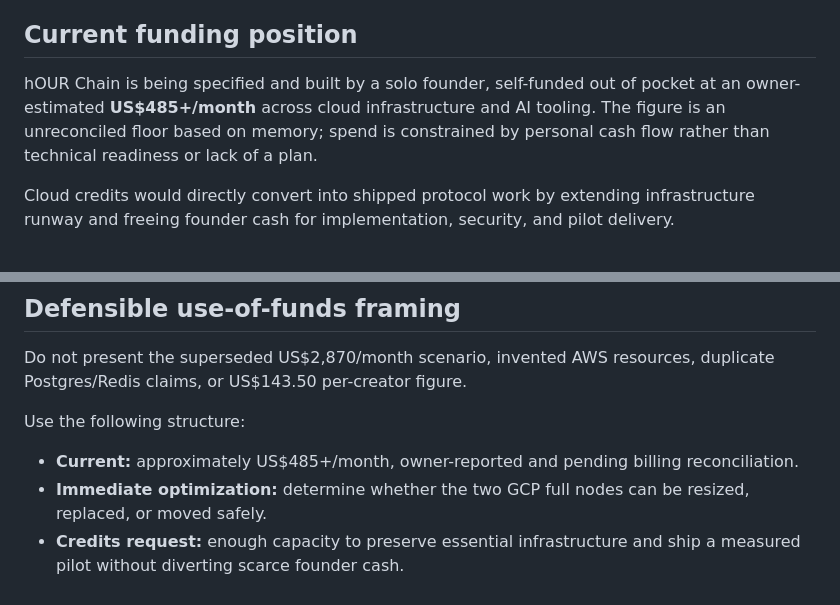
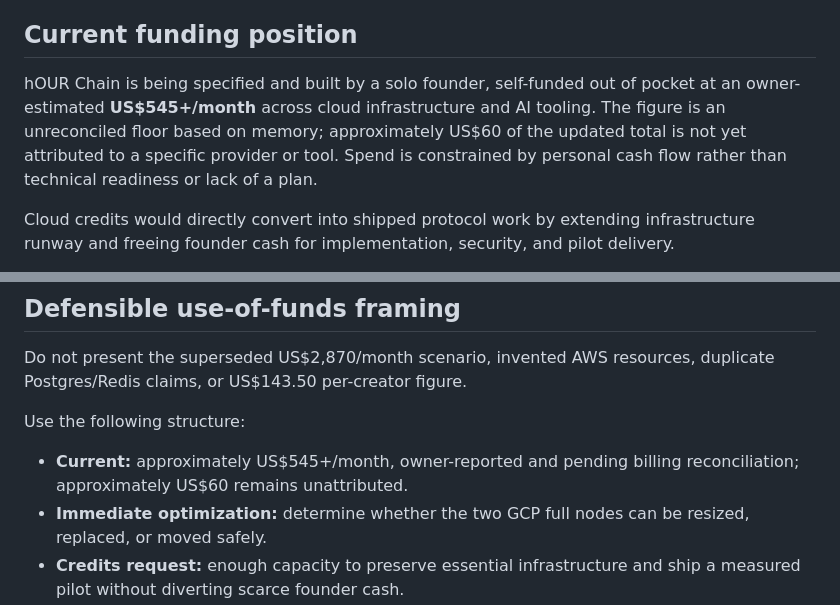
Before and after one commit to witchinghourartcollective/hOUR-Chain, a Markdown page: docs/FUNDING.md, 2 parts joined by grey strips. Rendered like a GitHub page.

Commit message:
Update funding baseline to $545

```diff
--- a/docs/FUNDING.md
+++ b/docs/FUNDING.md
@@ -6,7 +6,7 @@ Reduce verified infrastructure waste immediately, preserve essential services, f
 
 ## Current funding position
 
-hOUR Chain is being specified and built by a solo founder, self-funded out of pocket at an owner-estimated **US$485+/month** across cloud infrastructure and AI tooling. The figure is an unreconciled floor based on memory; spend is constrained by personal cash flow rather than technical readiness or lack of a plan.
+hOUR Chain is being specified and built by a solo founder, self-funded out of pocket at an owner-estimated **US$545+/month** across cloud infrastructure and AI tooling. The figure is an unreconciled floor based on memory; approximately US$60 of the updated total is not yet attributed to a specific provider or tool. Spend is constrained by personal cash flow rather than technical readiness or lack of a plan.
 
 Cloud credits would directly convert into shipped protocol work by extending infrastructure runway and freeing founder cash for implementation, security, and pilot delivery.
 
@@ -69,7 +69,7 @@ Do not present the superseded US$2,870/month scenario, invented AWS resources, d
 
 Use the following structure:
 
-- **Current:** approximately US$485+/month, owner-reported and pending billing reconciliation.
+- **Current:** approximately US$545+/month, owner-reported and pending billing reconciliation; approximately US$60 remains unattributed.
 - **Immediate optimization:** determine whether the two GCP full nodes can be resized, replaced, or moved safely.
 - **Credits request:** enough capacity to preserve essential infrastructure and ship a measured pilot without diverting scarce founder cash.
 - **Scale request:** deferred until 30 days of pilot utilization and unit-cost data exist.
```
